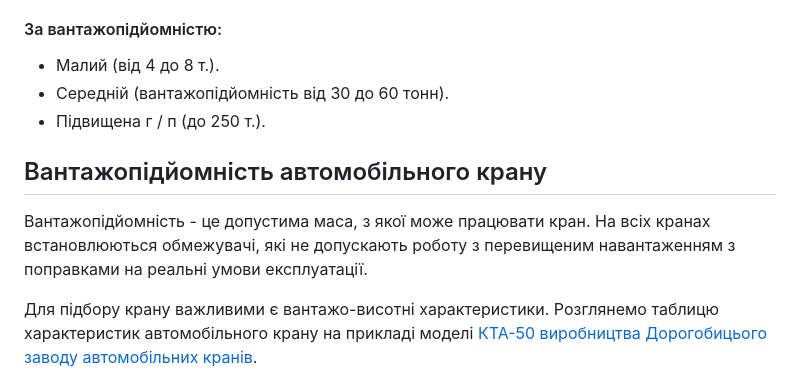
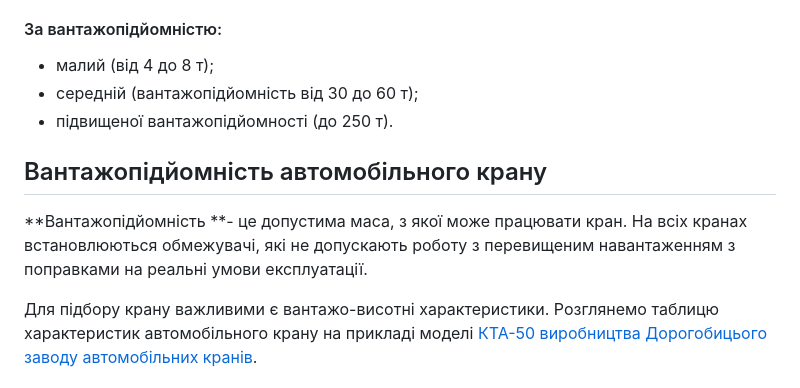
Before and after one commit to Hamlet6753/construction, a Markdown page: src/posts/як-підібрати-автомобільний-кран-для-будівництва.md, the part around the change. Rendered like a GitHub page.

Commit message:
Update Блог “як-підібрати-автомобільний-кран-для-будівництва”

```diff
--- a/src/posts/як-підібрати-автомобільний-кран-для-будівництва.md
+++ b/src/posts/як-підібрати-автомобільний-кран-для-будівництва.md
@@ -25,13 +25,13 @@ image: /assets/uploads/didgeman-cars-2060420_1920.jpg
 
 #### За вантажопідйомністю:
 
-- Малий (від 4 до 8 т.).
-- Середній (вантажопідйомність від 30 до 60 тонн).
-- Підвищена г / п (до 250 т.).
+- малий (від 4 до 8 т);
+- середній (вантажопідйомність від 30 до 60 т);
+- підвищеної вантажопідйомності (до 250 т).
 
 ## Вантажопідйомність автомобільного крану
 
-Вантажопідйомність - це допустима маса, з якої може працювати кран. На всіх кранах встановлюються обмежувачі, які не допускають роботу з перевищеним навантаженням з поправками на реальні умови експлуатації.
+**Вантажопідйомність **- це допустима маса, з якої може працювати кран. На всіх кранах встановлюються обмежувачі, які не допускають роботу з перевищеним навантаженням з поправками на реальні умови експлуатації.
 
 Для підбору крану важливими є вантажо-висотні характеристики. Розглянемо таблицю характеристик автомобільного крану на прикладі моделі [КТА-50 виробництва Дорогобицього заводу автомобільних кранів](https://dak.com.ua/product/kta-50).
 
```
